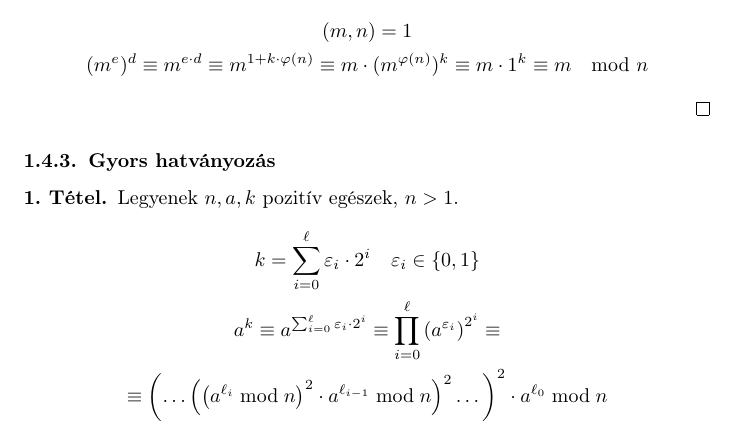
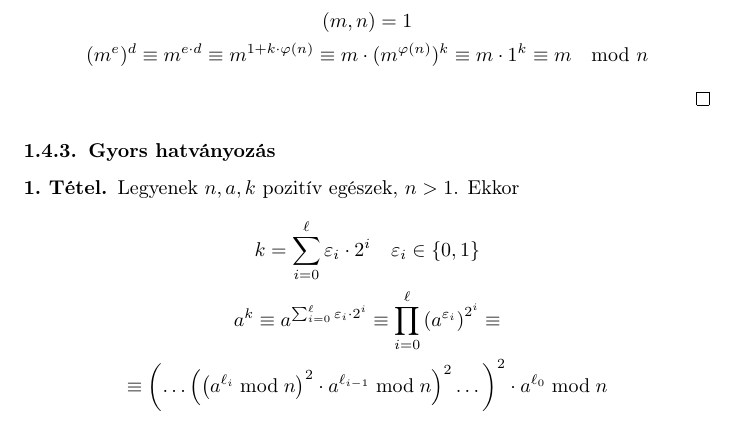
Before and after one commit to krajcsozalan/elte-ik-pti-bsc, a LaTeX document (bdm2/elmélet.tex, which reads bdm2/számelmélet/alkalmazások.tex): part of page 8 of 8, cut so that both start at the same text. Compiled offline with pdfLaTeX.

Commit message:
fix(bdm2/számelmélet/alkalmazások): gyors hatványozás

```diff
--- a/bdm2/számelmélet/alkalmazások.tex
+++ b/bdm2/számelmélet/alkalmazások.tex
@@ -31,7 +31,7 @@
 \end{proof}
 \subsubsection{Gyors hatványozás}
 \begin{theorem}
-	Legyenek $n, a, k$ pozitív egészek, $n > 1$.
+	Legyenek $n, a, k$ pozitív egészek, $n > 1$. Ekkor
 	\begin{gather*}
 		k = \sum_{i = 0}^{\ell} \varepsilon_i \cdot 2^i
 		\quad \varepsilon_i \in \{ 0, 1 \} \\
```
